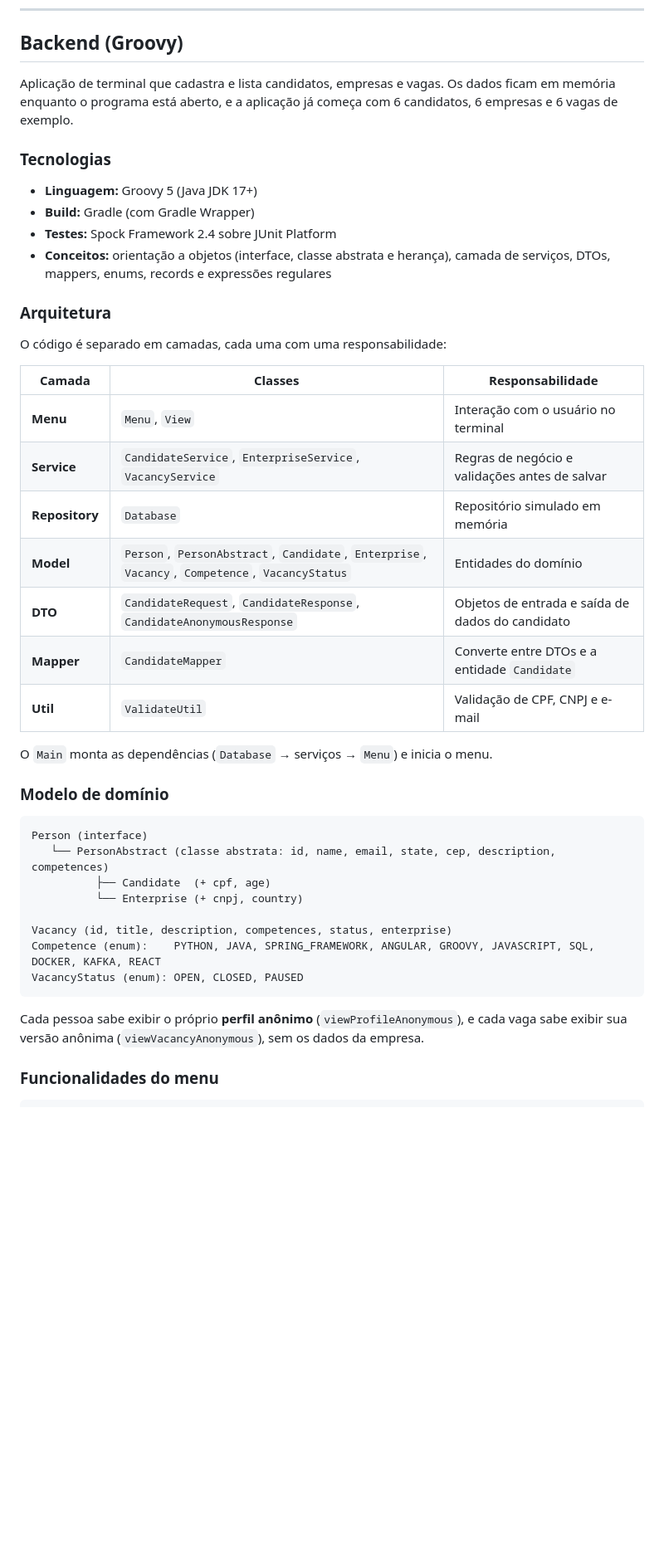
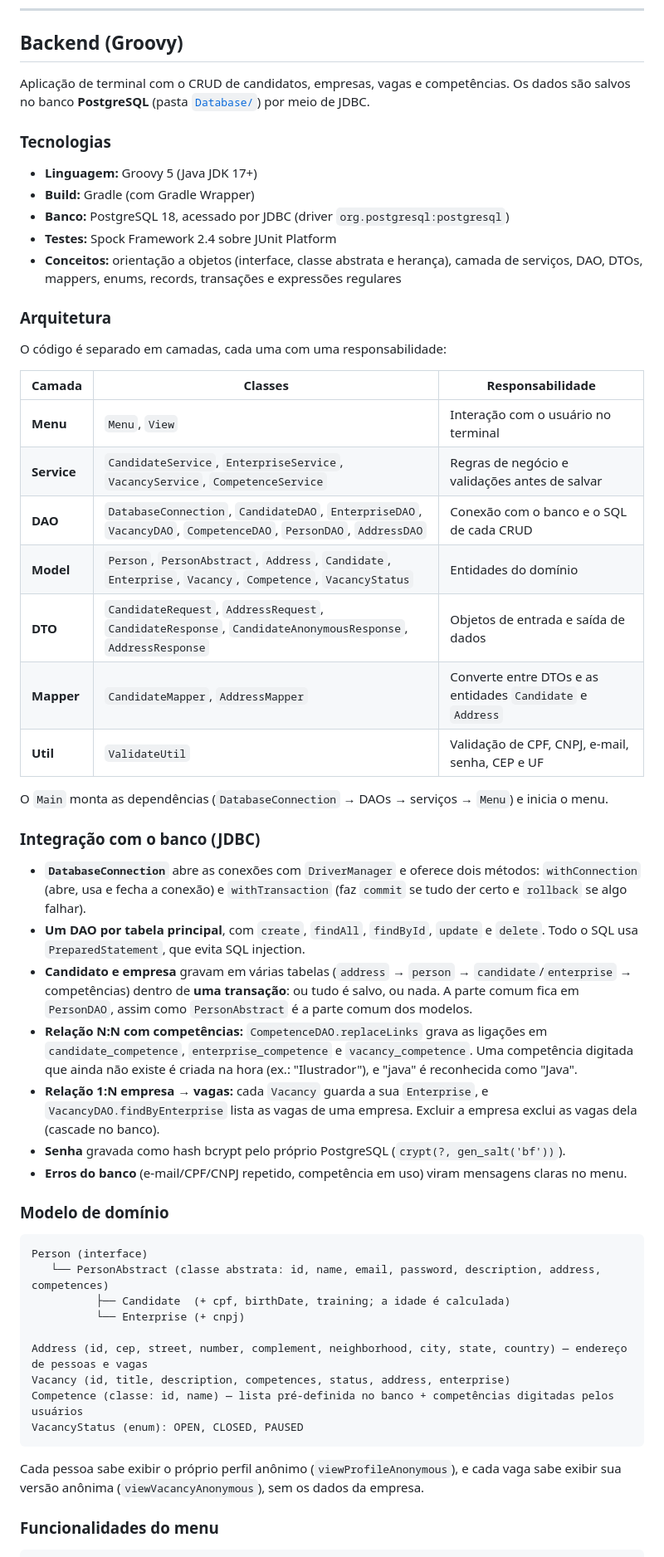
Before and after one commit to mariajuliasales/Linketinder-Project, a Markdown page: README.md, the part around one of its changes. Shown at 83% size. Drawn GitHub-style; blank space fills up the shorter version.

````diff
--- a/README.md
+++ b/README.md
@@ -49,16 +50,17 @@ O projeto tem três partes:
 
 ## Backend (Groovy)
 
-Aplicação de terminal que cadastra e lista candidatos, empresas e vagas. Os dados ficam em memória
-enquanto o programa está aberto, e a aplicação já começa com 6 candidatos, 6 empresas e 6 vagas de exemplo.
+Aplicação de terminal com o CRUD de candidatos, empresas, vagas e competências. Os dados são salvos no
+banco **PostgreSQL** (pasta [`Database/`](Database/)) por meio de JDBC.
 
 ### Tecnologias
 
 * **Linguagem:** Groovy 5 (Java JDK 17+)
 * **Build:** Gradle (com Gradle Wrapper)
+* **Banco:** PostgreSQL 18, acessado por JDBC (driver `org.postgresql:postgresql`)
 * **Testes:** Spock Framework 2.4 sobre JUnit Platform
-* **Conceitos:** orientação a objetos (interface, classe abstrata e herança), camada de serviços, DTOs,
-  mappers, enums, records e expressões regulares
+* **Conceitos:** orientação a objetos (interface, classe abstrata e herança), camada de serviços, DAO, DTOs,
+  mappers, enums, records, transações e expressões regulares
 
 ### Arquitetura
 
@@ -67,29 +69,48 @@ O código é separado em camadas, cada uma com uma responsabilidade:
 | Camada | Classes | Responsabilidade |
 |--------|---------|------------------|
 | **Menu** | `Menu`, `View` | Interação com o usuário no terminal |
-| **Service** | `CandidateService`, `EnterpriseService`, `VacancyService` | Regras de negócio e validações antes de salvar |
-| **Repository** | `Database` | Repositório simulado em memória |
-| **Model** | `Person`, `PersonAbstract`, `Candidate`, `Enterprise`, `Vacancy`, `Competence`, `VacancyStatus` | Entidades do domínio |
-| **DTO** | `CandidateRequest`, `CandidateResponse`, `CandidateAnonymousResponse` | Objetos de entrada e saída de dados do candidato  |
-| **Mapper** | `CandidateMapper` | Converte entre DTOs e a entidade `Candidate` |
-| **Util** | `ValidateUtil` | Validação de CPF, CNPJ e e-mail |
+| **Service** | `CandidateService`, `EnterpriseService`, `VacancyService`, `CompetenceService` | Regras de negócio e validações antes de salvar |
+| **DAO** | `DatabaseConnection`, `CandidateDAO`, `EnterpriseDAO`, `VacancyDAO`, `CompetenceDAO`, `PersonDAO`, `AddressDAO` | Conexão com o banco e o SQL de cada CRUD |
+| **Model** | `Person`, `PersonAbstract`, `Address`, `Candidate`, `Enterprise`, `Vacancy`, `Competence`, `VacancyStatus` | Entidades do domínio |
+| **DTO** | `CandidateRequest`, `AddressRequest`, `CandidateResponse`, `CandidateAnonymousResponse`, `AddressResponse` | Objetos de entrada e saída de dados |
+| **Mapper** | `CandidateMapper`, `AddressMapper` | Converte entre DTOs e as entidades `Candidate` e `Address` |
+| **Util** | `ValidateUtil` | Validação de CPF, CNPJ, e-mail, senha, CEP e UF |
 
-O `Main` monta as dependências (`Database` → serviços → `Menu`) e inicia o menu.
+O `Main` monta as dependências (`DatabaseConnection` → DAOs → serviços → `Menu`) e inicia o menu.
+
+### Integração com o banco (JDBC)
+
+- **`DatabaseConnection`** abre as conexões com `DriverManager` e oferece dois métodos:
+  `withConnection` (abre, usa e fecha a conexão) e `withTransaction` (faz `commit` se tudo der certo e
+  `rollback` se algo falhar).
+- **Um DAO por tabela principal**, com `create`, `findAll`, `findById`, `update` e `delete`. Todo o SQL usa
+  `PreparedStatement`, que evita SQL injection.
+- **Candidato e empresa** gravam em várias tabelas (`address` → `person` → `candidate`/`enterprise` → competências)
+  dentro de **uma transação**: ou tudo é salvo, ou nada. A parte comum fica em `PersonDAO`, assim como
+  `PersonAbstract` é a parte comum dos modelos.
+- **Relação N:N com competências:** `CompetenceDAO.replaceLinks` grava as ligações em `candidate_competence`,
+  `enterprise_competence` e `vacancy_competence`. Uma competência digitada que ainda não existe é criada na hora
+  (ex.: "Ilustrador"), e "java" é reconhecida como "Java".
+- **Relação 1:N empresa → vagas:** cada `Vacancy` guarda a sua `Enterprise`, e `VacancyDAO.findByEnterprise`
+  lista as vagas de uma empresa. Excluir a empresa exclui as vagas dela (cascade no banco).
+- **Senha** gravada como hash bcrypt pelo próprio PostgreSQL (`crypt(?, gen_salt('bf'))`).
+- **Erros do banco** (e-mail/CPF/CNPJ repetido, competência em uso) viram mensagens claras no menu.
 
 ### Modelo de domínio
 
 ```text
 Person (interface)
-   └── PersonAbstract (classe abstrata: id, name, email, state, cep, description, competences)
-          ├── Candidate  (+ cpf, age)
-          └── Enterprise (+ cnpj, country)
+   └── PersonAbstract (classe abstrata: id, name, email, password, description, address, competences)
+          ├── Candidate  (+ cpf, birthDate, training; a idade é calculada)
+          └── Enterprise (+ cnpj)
 
-Vacancy (id, title, description, competences, status, enterprise)
-Competence (enum):    PYTHON, JAVA, SPRING_FRAMEWORK, ANGULAR, GROOVY, JAVASCRIPT, SQL, DOCKER, KAFKA, REACT
+Address (id, cep, street, number, complement, neighborhood, city, state, country) — endereço de pessoas e vagas
+Vacancy (id, title, description, competences, status, address, enterprise)
+Competence (classe: id, name) — lista pré-definida no banco + competências digitadas pelos usuários
 VacancyStatus (enum): OPEN, CLOSED, PAUSED
 ```
 
-Cada pessoa sabe exibir o próprio **perfil anônimo** (`viewProfileAnonymous`), e cada vaga sabe exibir
+Cada pessoa sabe exibir o próprio perfil anônimo (`viewProfileAnonymous`), e cada vaga sabe exibir
 sua versão anônima (`viewVacancyAnonymous`), sem os dados da empresa.
 
 ### Funcionalidades do menu
````
Also changed, not shown: other parts of README.md (+55 -41 lines).
